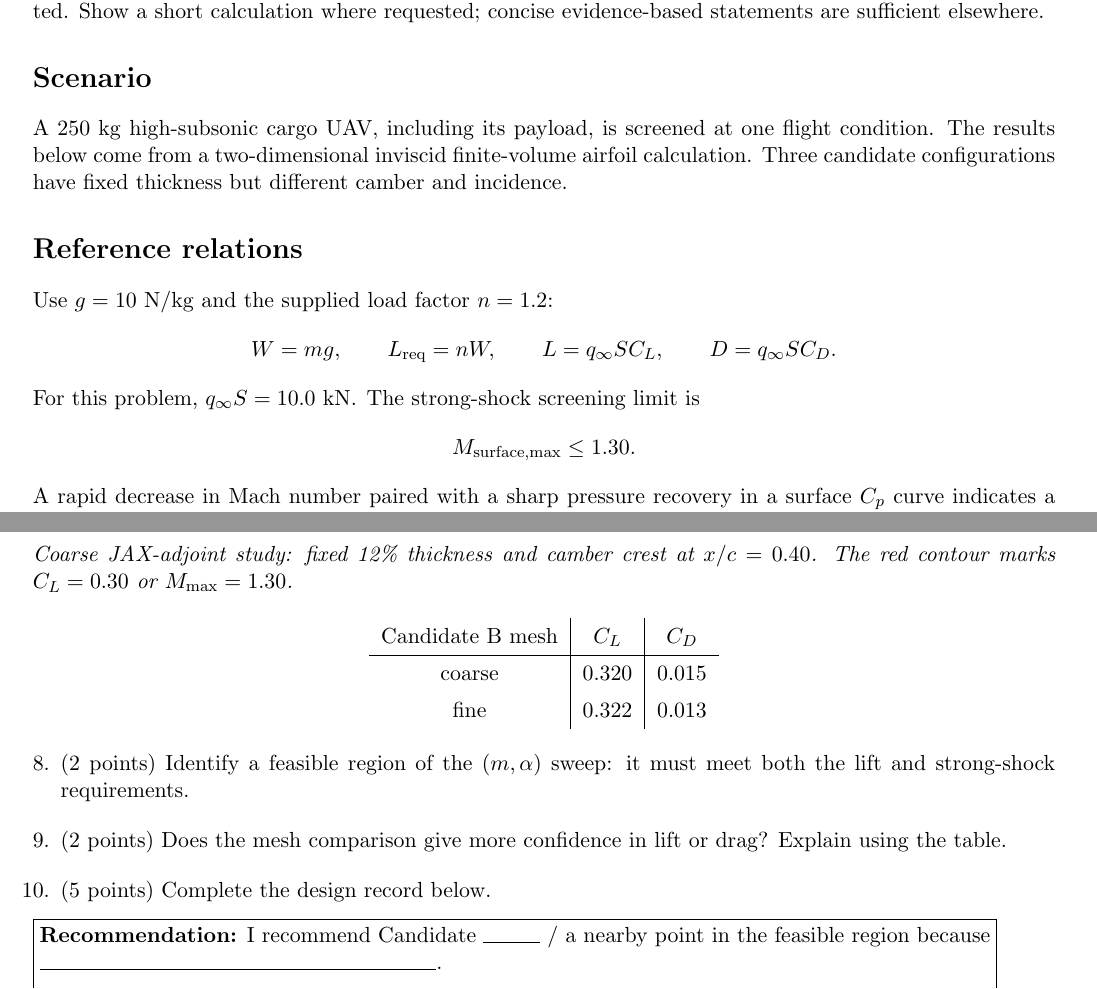
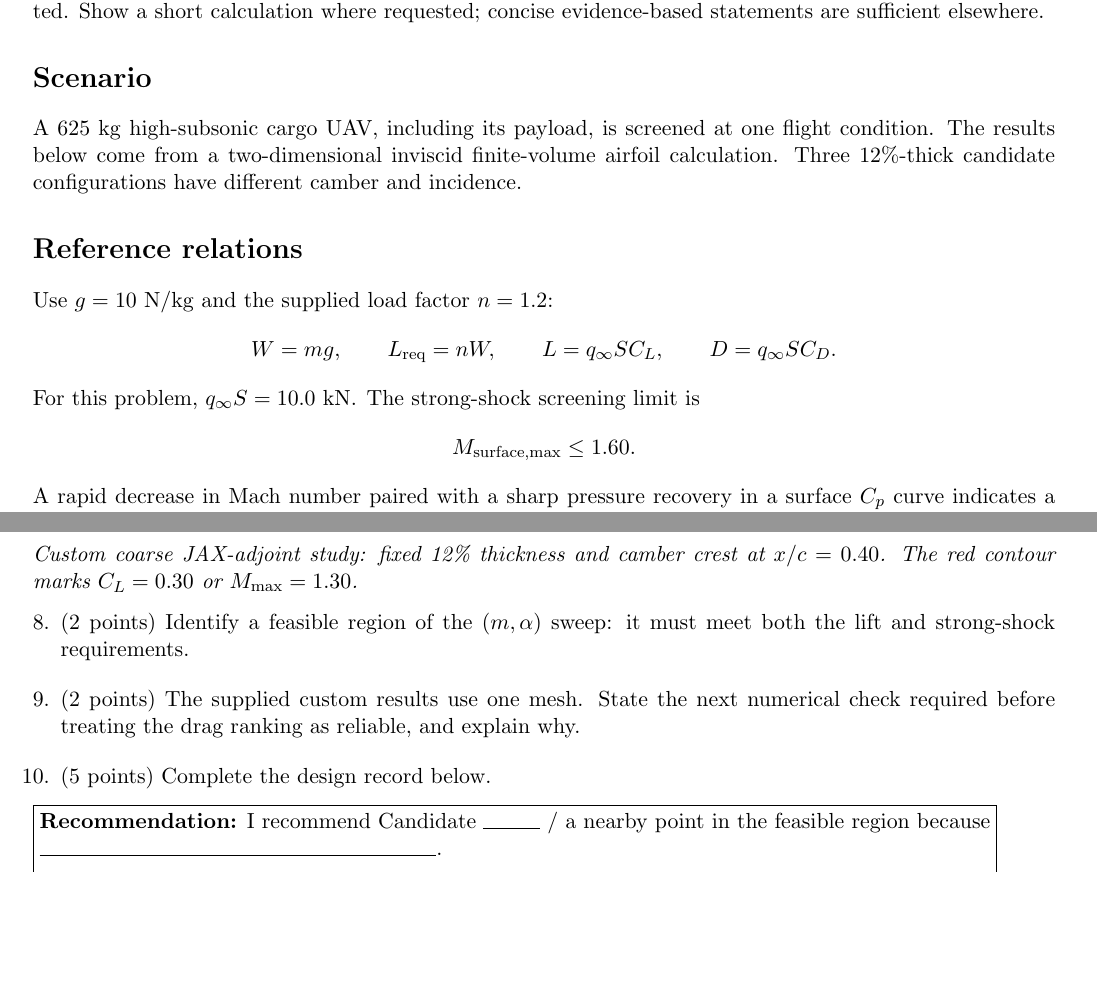
Before and after one commit to mrodrig6/2D_airfoil, a LaTeX document (course/week2_airfoil_practical.tex): two parts of pages 1 and 4 of 4, joined at a grey line, cut so that both start at the same text, the shorter picture padded with empty space. Compiled offline with pdfLaTeX.

Commit message:
Use custom Week 2 results in practical

```diff
--- a/course/week2_airfoil_practical.tex
+++ b/course/week2_airfoil_practical.tex
@@ -11,7 +11,7 @@
 You have \textbf{30 minutes}. Work individually. No calculator, network access, AI tool, code, or notes are permitted. Show a short calculation where requested; concise evidence-based statements are sufficient elsewhere.
 
 \section*{Scenario}
-A $250\ \mathrm{kg}$ high-subsonic cargo UAV, including its payload, is screened at one flight condition. The results below come from a two-dimensional inviscid finite-volume airfoil calculation. Three candidate configurations have fixed thickness but different camber and incidence.
+A $625\ \mathrm{kg}$ high-subsonic cargo UAV, including its payload, is screened at one flight condition. The results below come from a two-dimensional inviscid finite-volume airfoil calculation. Three 12\%-thick candidate configurations have different camber and incidence.
 
 \section*{Reference relations}
 Use $g=10\ \mathrm{N/kg}$ and the supplied load factor $n=1.2$:
@@ -20,7 +20,7 @@ W=mg,\qquad L_{\rm req}=nW,\qquad L=q_\infty S C_L,\qquad D=q_\infty S C_D.
 \]
 For this problem, $q_\infty S=10.0\ \mathrm{kN}$. The strong-shock screening limit is
 \[
-M_{\rm surface,max}\leq1.30.
+M_{\rm surface,max}\leq1.60.
 \]
 \noindent A rapid decrease in Mach number paired with a sharp pressure recovery in a surface $C_p$ curve indicates a shock. A strong shock can raise transonic wave drag and may cause separation in a real viscous flow.
 
@@ -92,20 +88,10 @@ C & & & \\
 \end{center}
 
-\noindent\textit{Coarse JAX-adjoint study: fixed 12\% thickness and camber crest at $x/c=0.40$. The red contour marks $C_L=0.30$ or $M_{\rm max}=1.30$.}
-
-\begin{center}
-\renewcommand{\arraystretch}{1.35}
-\begin{tabular}{c|c|c}
-Candidate B mesh & $C_L$ & $C_D$ \\
-\hline
-coarse & 0.320 & 0.015 \\
-fine & 0.322 & 0.013 \\
-\end{tabular}
-\end{center}
+\noindent\textit{Custom coarse JAX-adjoint study: fixed 12\% thickness and camber crest at $x/c=0.40$. The red contour marks $C_L=0.30$ or $M_{\rm max}=1.30$.}
 
 \begin{enumerate}
 \item[8.] (2 points) Identify a feasible region of the $(m,\alpha)$ sweep: it must meet both the lift and strong-shock requirements.
-\item[9.] (2 points) Does the mesh comparison give more confidence in lift or drag? Explain using the table.
+\item[9.] (2 points) The supplied custom results use one mesh. State the next numerical check required before treating the drag ranking as reliable, and explain why.
 \item[10.] (5 points) Complete the design record below.
 \end{enumerate}
 
```
Also changed, not shown: course/week2_airfoil_practical.tex (24 more changed lines).
